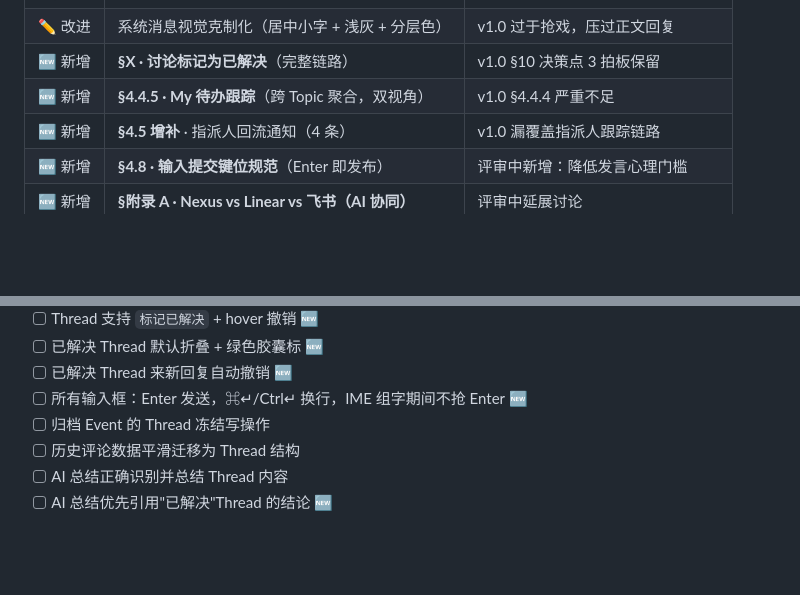
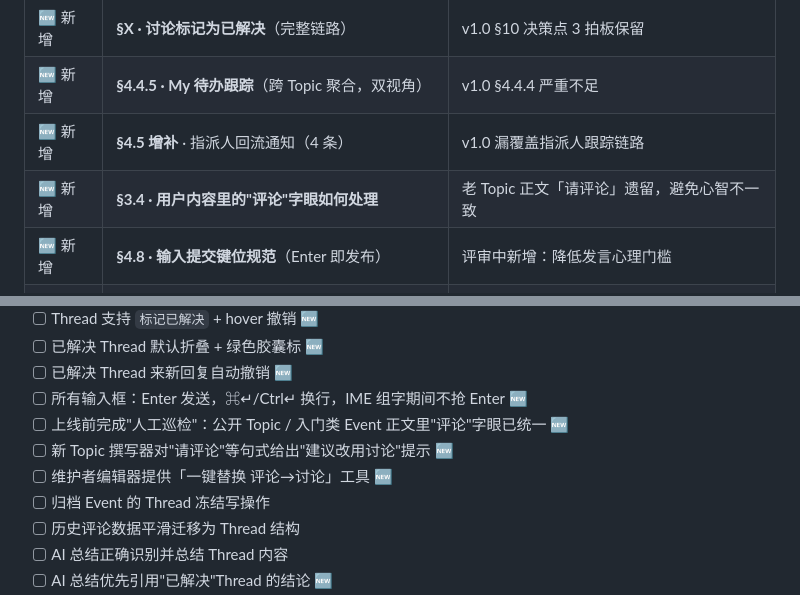
Before and after one commit to onlyys/nexus-thread-demo, a Markdown page: docs/requirement-v1.1.md, 2 parts joined by grey strips. Drawn GitHub-style; blank space fills up the shorter version.

Commit message:
v1.1 · hybrid Thread + resolved + My todo tracking: docs/requirement-v1.1.md

```diff
--- a/docs/requirement-v1.1.md
+++ b/docs/requirement-v1.1.md
@@ -17,6 +17,7 @@
 | 🆕 新增 | **§X · 讨论标记为已解决**（完整链路） | v1.0 §10 决策点 3 拍板保留 |
 | 🆕 新增 | **§4.4.5 · My 待办跟踪**（跨 Topic 聚合，双视角） | v1.0 §4.4.4 严重不足 |
 | 🆕 新增 | **§4.5 增补** · 指派人回流通知（4 条） | v1.0 漏覆盖指派人跟踪链路 |
+| 🆕 新增 | **§3.4 · 用户内容里的"评论"字眼如何处理** | 老 Topic 正文「请评论」遗留，避免心智不一致 |
 | 🆕 新增 | **§4.8 · 输入提交键位规范**（Enter 即发布） | 评审中新增：降低发言心理门槛 |
 | 🆕 新增 | **§附录 A · Nexus vs Linear vs 飞书（AI 协同）** | 评审中延展讨论 |
 | 🆕 新增 | **§附录 B · AI 在 Thread 中的角色**（v1.2 规划） | 5 个能力候选沉淀 |
@@ -338,6 +397,9 @@ Step 4 · 完成勾选
 - [ ] 已解决 Thread 默认折叠 + 绿色胶囊标 🆕
 - [ ] 已解决 Thread 来新回复自动撤销 🆕
 - [ ] 所有输入框：Enter 发送，⌘↵/Ctrl↵ 换行，IME 组字期间不抢 Enter 🆕
+- [ ] 上线前完成"人工巡检"：公开 Topic / 入门类 Event 正文里"评论"字眼已统一 🆕
+- [ ] 新 Topic 撰写器对"请评论"等句式给出"建议改用讨论"提示 🆕
+- [ ] 维护者编辑器提供「一键替换 评论→讨论」工具 🆕
 - [ ] 归档 Event 的 Thread 冻结写操作
 - [ ] 历史评论数据平滑迁移为 Thread 结构
 - [ ] AI 总结正确识别并总结 Thread 内容
```
Also changed, not shown: other parts of docs/requirement-v1.1.md (+60 -2 lines).
